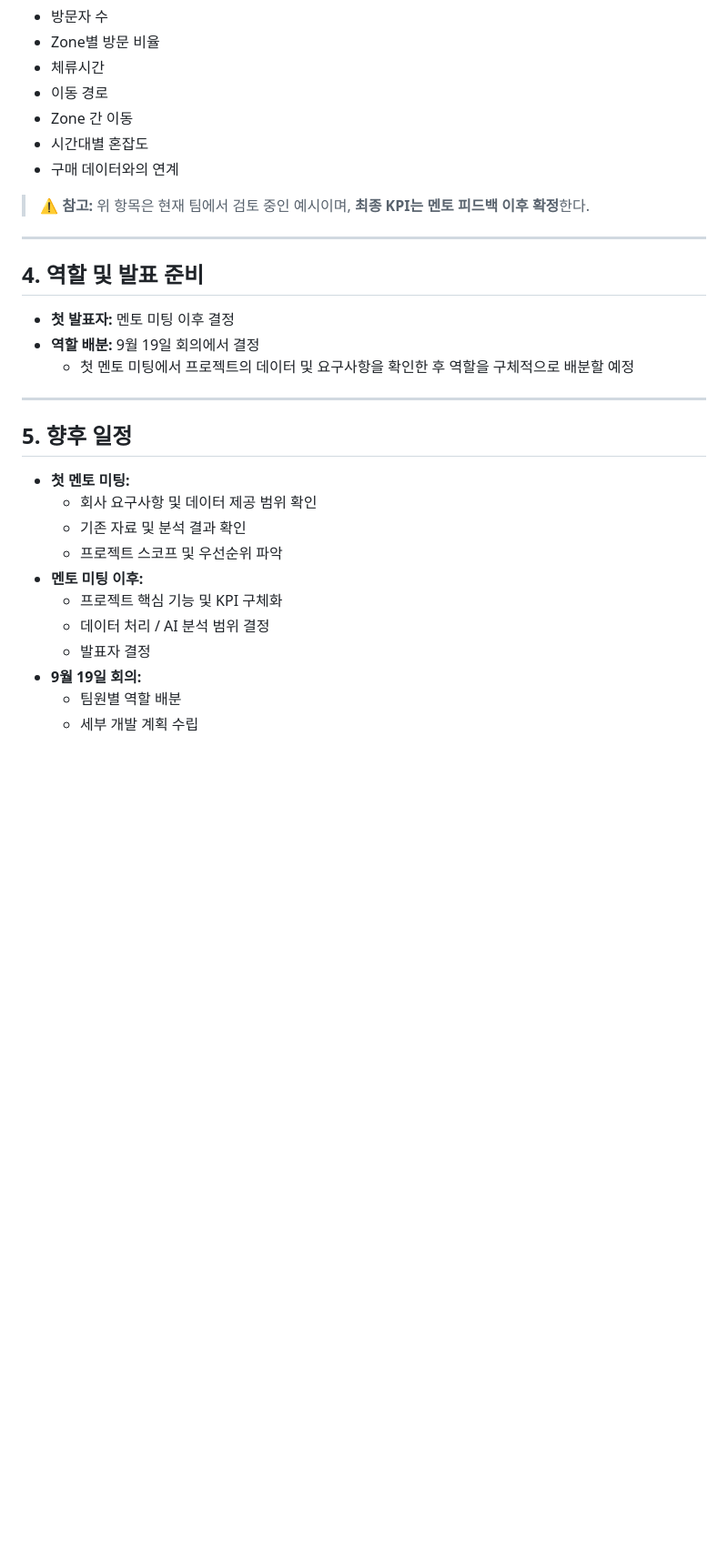
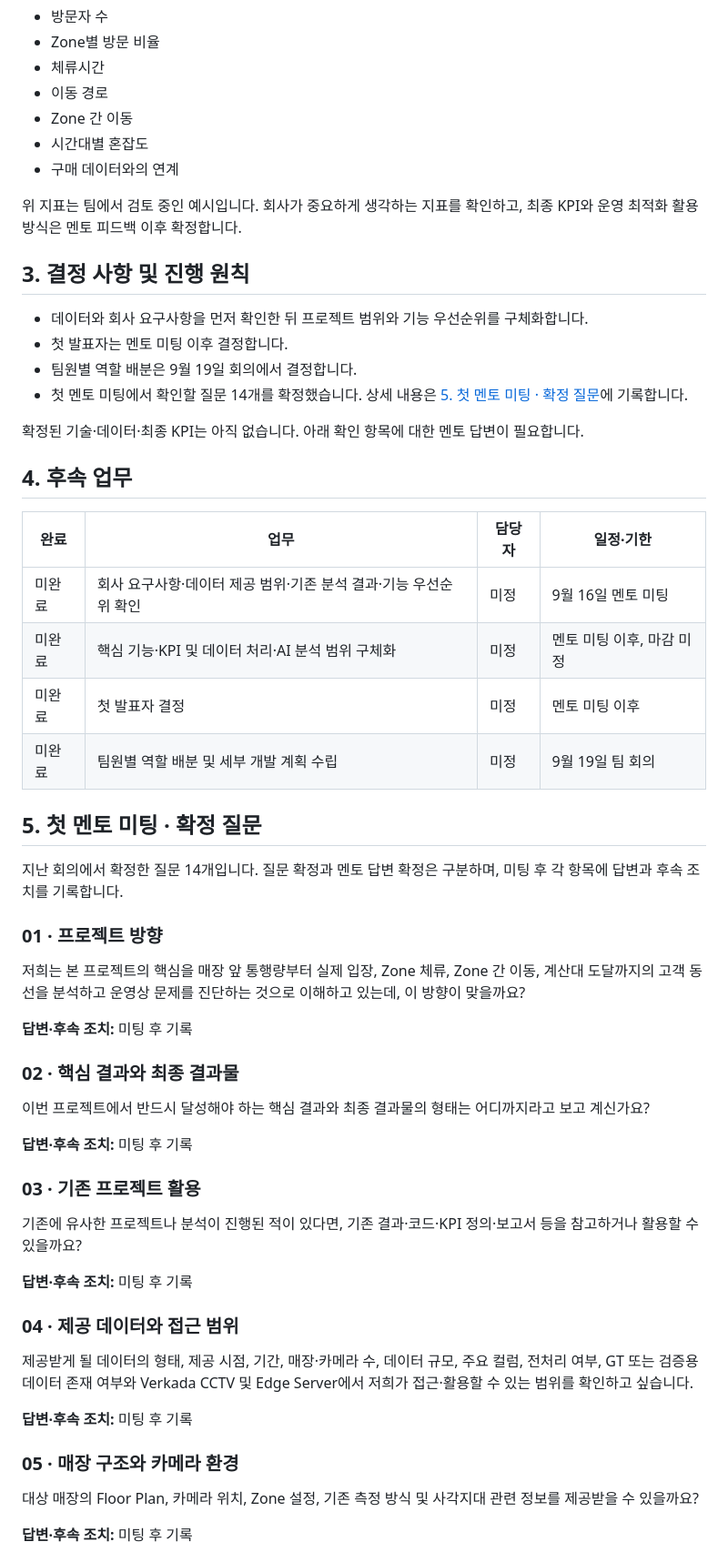
Before and after one commit to Slen5124/Capstone-Design-Project-1, a Markdown page: docs/meetings/2026-09-12-1st-meeting.md, the part around one of its changes. Shown at 91% size. GitHub-like rendering; blank space fills up the shorter version.

Commit message:
docs: 회의록 및 프로젝트 안내 갱신

```diff
--- a/docs/meetings/2026-09-12-1st-meeting.md
+++ b/docs/meetings/2026-09-12-1st-meeting.md
@@ -70,26 +42,57 @@
 - 시간대별 혼잡도
 - 구매 데이터와의 연계
 
-> **⚠️ 참고:** 위 항목은 현재 팀에서 검토 중인 예시이며, **최종 KPI는 멘토 피드백 이후 확정**한다.
+위 지표는 팀에서 검토 중인 예시입니다. 회사가 중요하게 생각하는 지표를 확인하고, 최종 KPI와 운영 최적화 활용 방식은 멘토 피드백 이후 확정합니다.
 
----
+## 3. 결정 사항 및 진행 원칙
 
-## 4. 역할 및 발표 준비
-- **첫 발표자:** 멘토 미팅 이후 결정
-- **역할 배분:** 9월 19일 회의에서 결정
-  - 첫 멘토 미팅에서 프로젝트의 데이터 및 요구사항을 확인한 후 역할을 구체적으로 배분할 예정
+- 데이터와 회사 요구사항을 먼저 확인한 뒤 프로젝트 범위와 기능 우선순위를 구체화합니다.
+- 첫 발표자는 멘토 미팅 이후 결정합니다.
+- 팀원별 역할 배분은 9월 19일 회의에서 결정합니다.
+- 첫 멘토 미팅에서 확인할 질문 14개를 확정했습니다. 상세 내용은 [5. 첫 멘토 미팅 · 확정 질문](#5-첫-멘토-미팅--확정-질문)에 기록합니다.
 
----
+확정된 기술·데이터·최종 KPI는 아직 없습니다. 아래 확인 항목에 대한 멘토 답변이 필요합니다.
 
-## 5. 향후 일정
-- **첫 멘토 미팅:**
-  - 회사 요구사항 및 데이터 제공 범위 확인
-  - 기존 자료 및 분석 결과 확인
-  - 프로젝트 스코프 및 우선순위 파악
-- **멘토 미팅 이후:**
-  - 프로젝트 핵심 기능 및 KPI 구체화
-  - 데이터 처리 / AI 분석 범위 결정
-  - 발표자 결정
-- **9월 19일 회의:**
-  - 팀원별 역할 배분
-  - 세부 개발 계획 수립
+## 4. 후속 업무
+
+| 완료 | 업무 | 담당자 | 일정·기한 |
+| --- | --- | --- | --- |
+| 미완료 | 회사 요구사항·데이터 제공 범위·기존 분석 결과·기능 우선순위 확인 | 미정 | 9월 16일 멘토 미팅 |
+| 미완료 | 핵심 기능·KPI 및 데이터 처리·AI 분석 범위 구체화 | 미정 | 멘토 미팅 이후, 마감 미정 |
+| 미완료 | 첫 발표자 결정 | 미정 | 멘토 미팅 이후 |
+| 미완료 | 팀원별 역할 배분 및 세부 개발 계획 수립 | 미정 | 9월 19일 팀 회의 |
+
+## 5. 첫 멘토 미팅 · 확정 질문
+
+지난 회의에서 확정한 질문 14개입니다. 질문 확정과 멘토 답변 확정은 구분하며, 미팅 후 각 항목에 답변과 후속 조치를 기록합니다.
+
+### 01 · 프로젝트 방향
+
+저희는 본 프로젝트의 핵심을 매장 앞 통행량부터 실제 입장, Zone 체류, Zone 간 이동, 계산대 도달까지의 고객 동선을 분석하고 운영상 문제를 진단하는 것으로 이해하고 있는데, 이 방향이 맞을까요?
+
+**답변·후속 조치:** 미팅 후 기록
+
+### 02 · 핵심 결과와 최종 결과물
+
+이번 프로젝트에서 반드시 달성해야 하는 핵심 결과와 최종 결과물의 형태는 어디까지라고 보고 계신가요?
+
+**답변·후속 조치:** 미팅 후 기록
+
+### 03 · 기존 프로젝트 활용
+
+기존에 유사한 프로젝트나 분석이 진행된 적이 있다면, 기존 결과·코드·KPI 정의·보고서 등을 참고하거나 활용할 수 있을까요?
+
+**답변·후속 조치:** 미팅 후 기록
+
+### 04 · 제공 데이터와 접근 범위
+
+제공받게 될 데이터의 형태, 제공 시점, 기간, 매장·카메라 수, 데이터 규모, 주요 컬럼, 전처리 여부, GT 또는 검증용 데이터 존재 여부와 Verkada CCTV 및 Edge Server에서 저희가 접근·활용할 수 있는 범위를 확인하고 싶습니다.
+
+**답변·후속 조치:** 미팅 후 기록
+
+### 05 · 매장 구조와 카메라 환경
+
+대상 매장의 Floor Plan, 카메라 위치, Zone 설정, 기존 측정 방식 및 사각지대 관련 정보를 제공받을 수 있을까요?
+
+**답변·후속 조치:** 미팅 후 기록
+
```
Also changed, not shown: other parts of docs/meetings/2026-09-12-1st-meeting.md (+93 -50 lines), README.md (+8 -0 lines).
